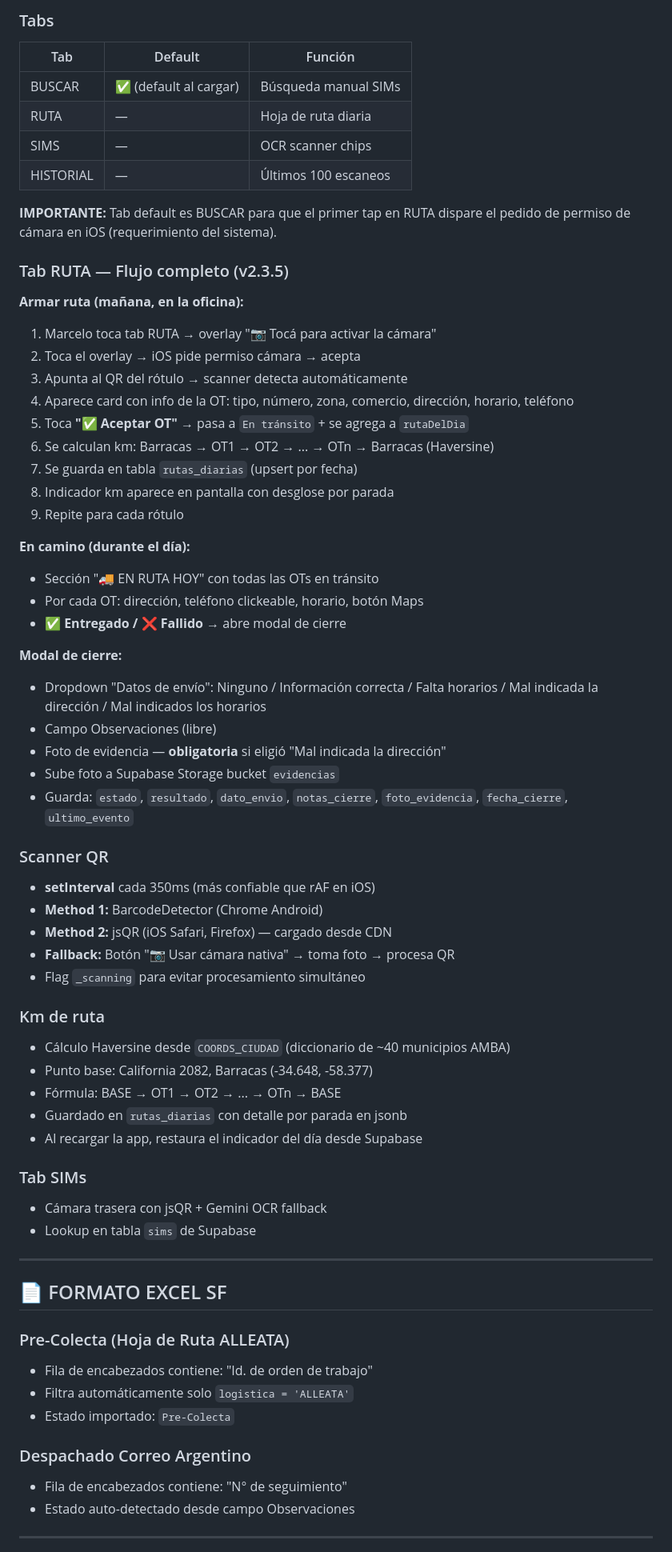
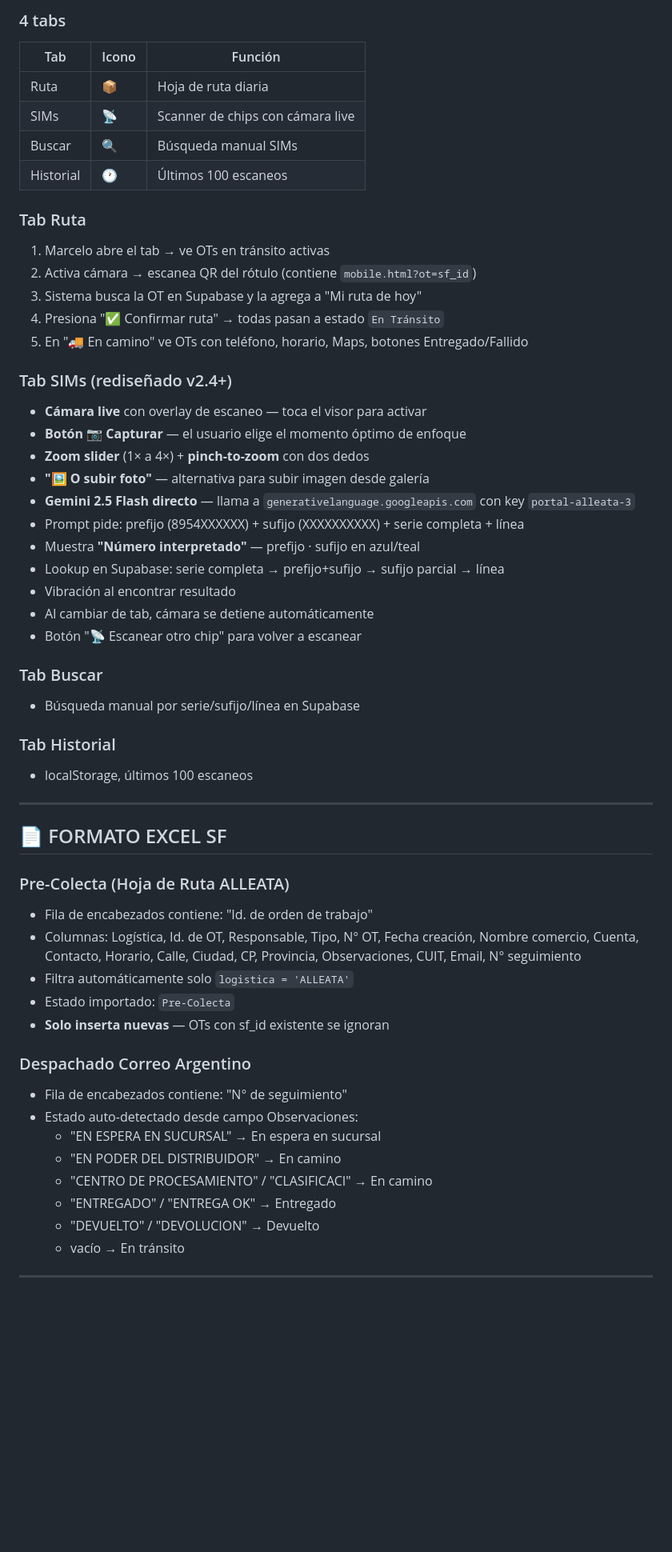
Before and after one commit to marcevsanti-ux/alleata-ops, a Markdown page: doc/ALLEATA_OPS_PROJECT_SUMMARY.md, the part around one of its changes. Shown at 80% size. Rendered like a GitHub page; blank space fills up the shorter version.

```diff
--- a/doc/ALLEATA_OPS_PROJECT_SUMMARY.md
+++ b/doc/ALLEATA_OPS_PROJECT_SUMMARY.md
@@ -246,56 +230,37 @@ CREATE POLICY "rutas_update" ON rutas_diarias FOR UPDATE TO authenticated USING
 
-### Tabs
-| Tab | Default | Función |
-|-----|---------|---------|
-| BUSCAR | ✅ (default al cargar) | Búsqueda manual SIMs |
-| RUTA | — | Hoja de ruta diaria |
-| SIMS | — | OCR scanner chips |
-| HISTORIAL | — | Últimos 100 escaneos |
+### 4 tabs
+| Tab | Icono | Función |
+|-----|-------|---------|
+| Ruta | 📦 | Hoja de ruta diaria |
+| SIMs | 📡 | Scanner de chips con cámara live |
+| Buscar | 🔍 | Búsqueda manual SIMs |
+| Historial | 🕐 | Últimos 100 escaneos |
 
-**IMPORTANTE:** Tab default es BUSCAR para que el primer tap en RUTA dispare el pedido de permiso de cámara en iOS (requerimiento del sistema).
+### Tab Ruta
+1. Marcelo abre el tab → ve OTs en tránsito activas
+2. Activa cámara → escanea QR del rótulo (contiene `mobile.html?ot=sf_id`)
+3. Sistema busca la OT en Supabase y la agrega a "Mi ruta de hoy"
+4. Presiona "✅ Confirmar ruta" → todas pasan a estado `En Tránsito`
+5. En "🚚 En camino" ve OTs con teléfono, horario, Maps, botones Entregado/Fallido
 
-### Tab RUTA — Flujo completo (v2.3.5)
+### Tab SIMs (rediseñado v2.4+)
+- **Cámara live** con overlay de escaneo — toca el visor para activar
+- **Botón 📷 Capturar** — el usuario elige el momento óptimo de enfoque
+- **Zoom slider** (1× a 4×) + **pinch-to-zoom** con dos dedos
+- **"🖼️ O subir foto"** — alternativa para subir imagen desde galería
+- **Gemini 2.5 Flash directo** — llama a `generativelanguage.googleapis.com` con key `portal-alleata-3`
+- Prompt pide: prefijo (8954XXXXXX) + sufijo (XXXXXXXXXX) + serie completa + línea
+- Muestra **"Número interpretado"** — prefijo · sufijo en azul/teal
+- Lookup en Supabase: serie completa → prefijo+sufijo → sufijo parcial → línea
+- Vibración al encontrar resultado
+- Al cambiar de tab, cámara se detiene automáticamente
+- Botón "📡 Escanear otro chip" para volver a escanear
 
-**Armar ruta (mañana, en la oficina):**
-1. Marcelo toca tab RUTA → overlay "📷 Tocá para activar la cámara"
-2. Toca el overlay → iOS pide permiso cámara → acepta
-3. Apunta al QR del rótulo → scanner detecta automáticamente
-4. Aparece card con info de la OT: tipo, número, zona, comercio, dirección, horario, teléfono
-5. Toca **"✅ Aceptar OT"** → pasa a `En tránsito` + se agrega a `rutaDelDia`
-6. Se calculan km: Barracas → OT1 → OT2 → ... → OTn → Barracas (Haversine)
-7. Se guarda en tabla `rutas_diarias` (upsert por fecha)
-8. Indicador km aparece en pantalla con desglose por parada
-9. Repite para cada rótulo
+### Tab Buscar
+- Búsqueda manual por serie/sufijo/línea en Supabase
 
-**En camino (durante el día):**
-- Sección "🚚 EN RUTA HOY" con todas las OTs en tránsito
-- Por cada OT: dirección, teléfono clickeable, horario, botón Maps
-- **✅ Entregado / ❌ Fallido** → abre modal de cierre
-
-**Modal de cierre:**
-- Dropdown "Datos de envío": Ninguno / Información correcta / Falta horarios / Mal indicada la dirección / Mal indicados los horarios
-- Campo Observaciones (libre)
-- Foto de evidencia — **obligatoria** si eligió "Mal indicada la dirección"
-- Sube foto a Supabase Storage bucket `evidencias`
-- Guarda: `estado`, `resultado`, `dato_envio`, `notas_cierre`, `foto_evidencia`, `fecha_cierre`, `ultimo_evento`
-
-### Scanner QR
-- **setInterval** cada 350ms (más confiable que rAF en iOS)
-- **Method 1:** BarcodeDetector (Chrome Android)
-- **Method 2:** jsQR (iOS Safari, Firefox) — cargado desde CDN
-- **Fallback:** Botón "📷 Usar cámara nativa" → toma foto → procesa QR
-- Flag `_scanning` para evitar procesamiento simultáneo
-
-### Km de ruta
-- Cálculo Haversine desde `COORDS_CIUDAD` (diccionario de ~40 municipios AMBA)
-- Punto base: California 2082, Barracas (-34.648, -58.377)
-- Fórmula: BASE → OT1 → OT2 → ... → OTn → BASE
-- Guardado en `rutas_diarias` con detalle por parada en jsonb
-- Al recargar la app, restaura el indicador del día desde Supabase
-
-### Tab SIMs
-- Cámara trasera con jsQR + Gemini OCR fallback
-- Lookup en tabla `sims` de Supabase
+### Tab Historial
+- localStorage, últimos 100 escaneos
 
 ---
 
@@ -303,12 +268,20 @@ CREATE POLICY "rutas_update" ON rutas_diarias FOR UPDATE TO authenticated USING
 
 ### Pre-Colecta (Hoja de Ruta ALLEATA)
 - Fila de encabezados contiene: "Id. de orden de trabajo"
+- Columnas: Logística, Id. de OT, Responsable, Tipo, N° OT, Fecha creación, Nombre comercio, Cuenta, Contacto, Horario, Calle, Ciudad, CP, Provincia, Observaciones, CUIT, Email, N° seguimiento
 - Filtra automáticamente solo `logistica = 'ALLEATA'`
 - Estado importado: `Pre-Colecta`
+- **Solo inserta nuevas** — OTs con sf_id existente se ignoran
 
 ### Despachado Correo Argentino
 - Fila de encabezados contiene: "N° de seguimiento"
-- Estado auto-detectado desde campo Observaciones
+- Estado auto-detectado desde campo Observaciones:
+  - "EN ESPERA EN SUCURSAL" → En espera en sucursal
+  - "EN PODER DEL DISTRIBUIDOR" → En camino
+  - "CENTRO DE PROCESAMIENTO" / "CLASIFICACI" → En camino
+  - "ENTREGADO" / "ENTREGA OK" → Entregado
+  - "DEVUELTO" / "DEVOLUCION" → Devuelto
+  - vacío → En tránsito
 
 ---
 
```
Also changed, not shown: other parts of doc/ALLEATA_OPS_PROJECT_SUMMARY.md (+103 -117 lines).
